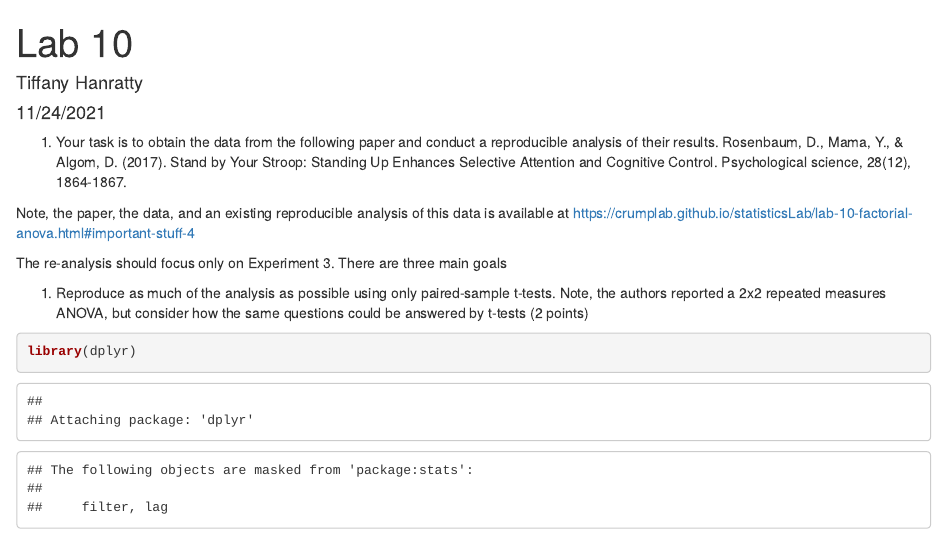
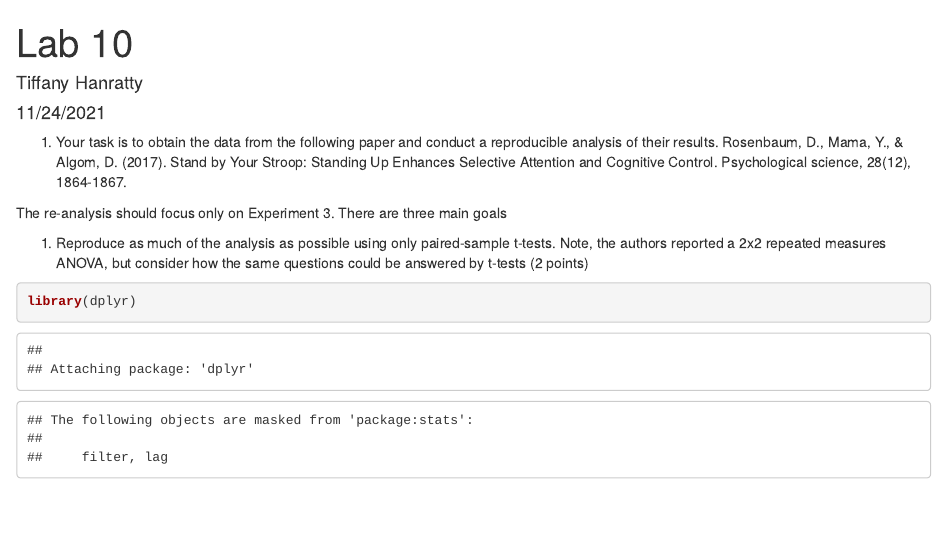
Before and after one commit to TiffanyHanratty/StatsLab1, an R Markdown document (Lab10.Rmd): the page in a window 1100 px wide, from its top. The pictures show the output file Lab10.html that the author committed with the source, opened offline.

Commit message:
finished assignment 10

```diff
--- a/Lab10.Rmd
+++ b/Lab10.Rmd
@@ -12,7 +12,6 @@ knitr::opts_chunk$set(echo = TRUE)
 1. Your task is to obtain the data from the following paper and conduct a reproducible analysis of their results.
 Rosenbaum, D., Mama, Y., & Algom, D. (2017). Stand by Your Stroop: Standing Up Enhances Selective Attention and Cognitive Control. Psychological science, 28(12), 1864-1867.
 
-Note, the paper, the data, and an existing reproducible analysis of this data is available at https://crumplab.github.io/statisticsLab/lab-10-factorial-anova.html#important-stuff-4
 
 The re-analysis should focus only on Experiment 3. There are three main goals
 
```
Also changed, not shown: Lab10.html.
